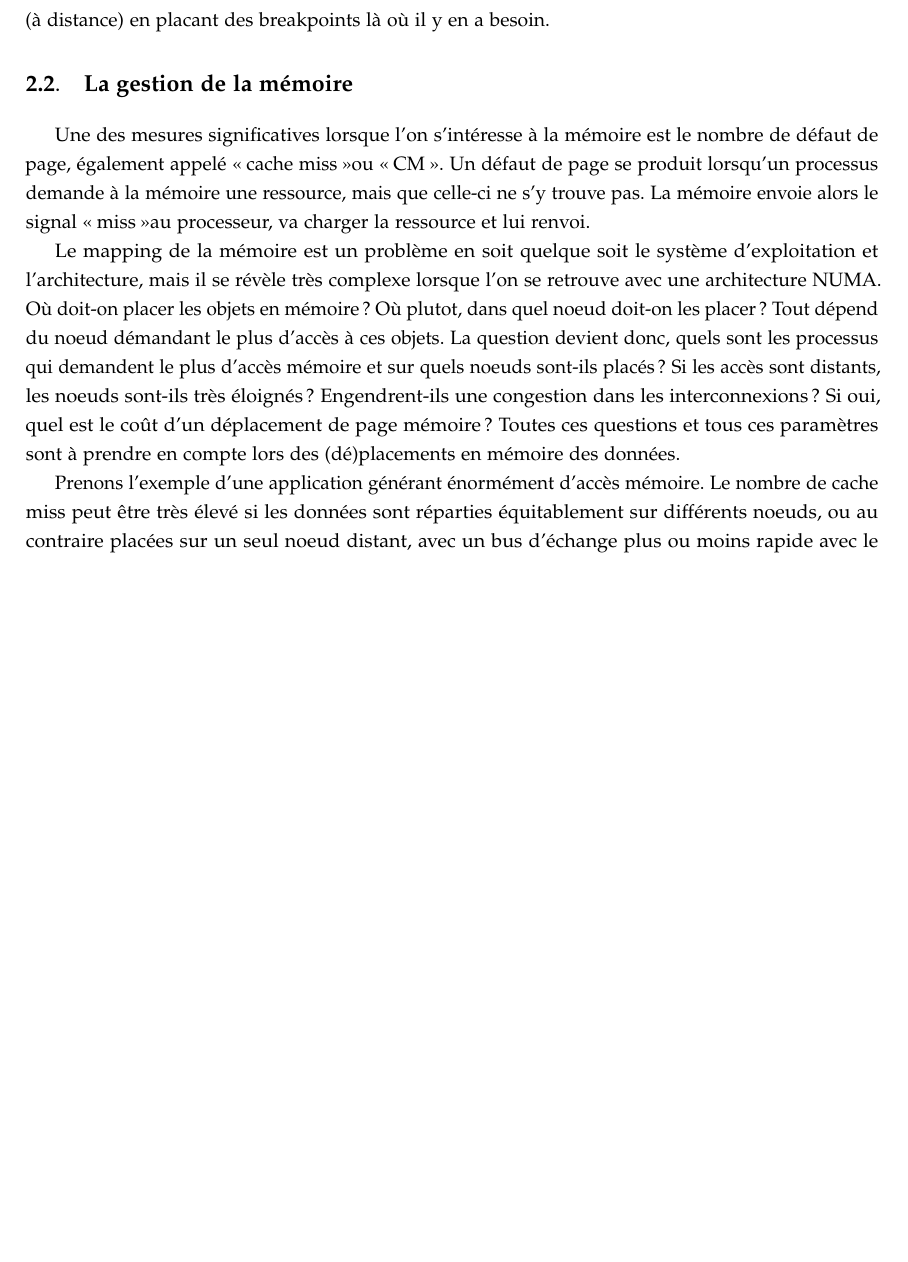
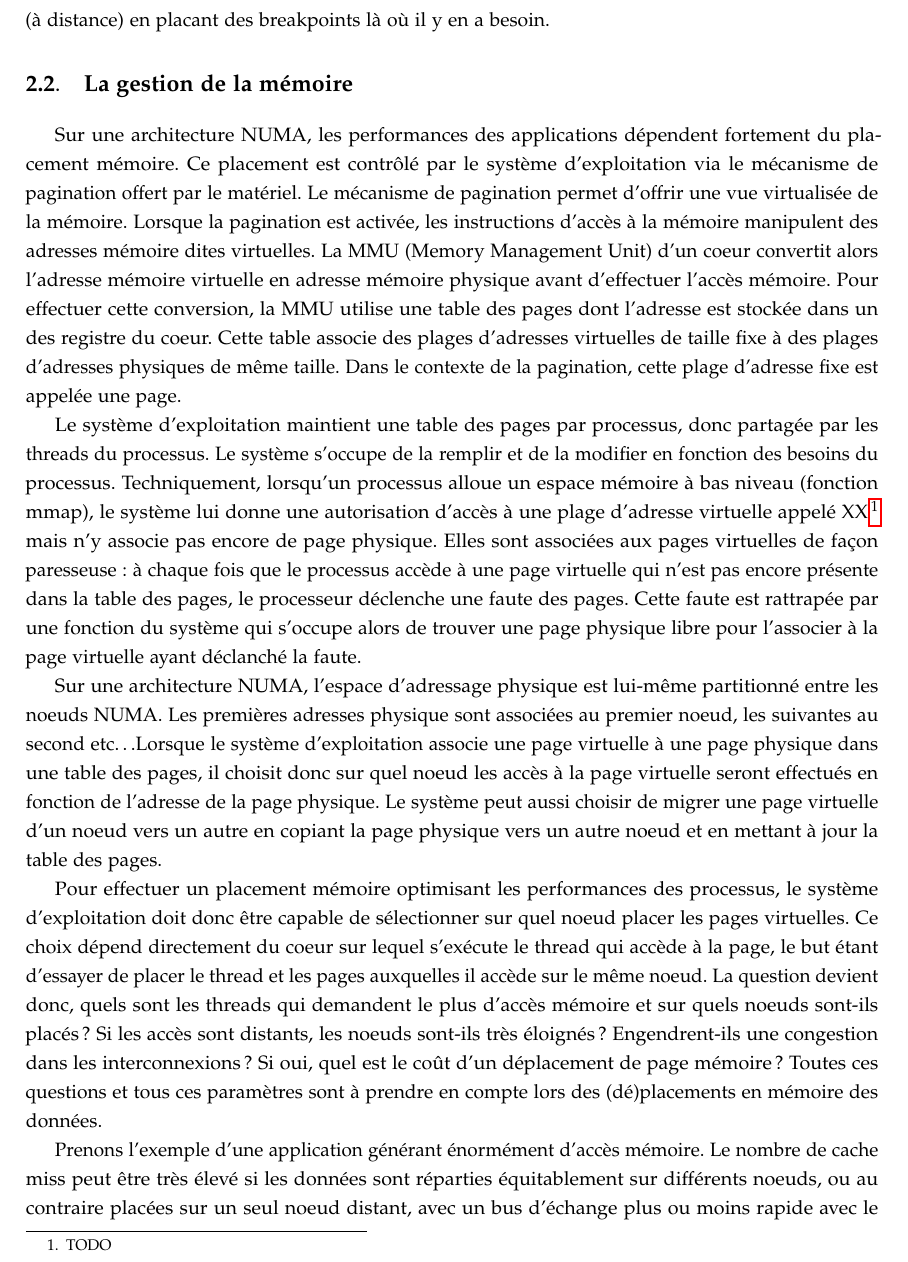
Before and after one commit to walafc0/PSAR-Docs, a LaTeX thesis (inter-report/src/report.tex, which reads inter-report/src/context.tex): part of page 7 of 9 before the commit and part of page 7 of 10 after it, cut so that both start at the same text, the shorter picture padded with empty space. Compiled offline with pdfLaTeX.

Commit message:
change section 2.2 (memory)

```diff
--- a/inter-report/src/context.tex
+++ b/inter-report/src/context.tex
@@ -96,23 +96,67 @@
 
   \section{La gestion de la mémoire}
 
-    Une des mesures significatives lorsque l'on s'intéresse à la mémoire est le
-    nombre de défaut de page, également appelé \og cache miss\fg ou \og CM\fg. Un
-    défaut de page se produit lorsqu'un processus demande à la mémoire une
-    ressource, mais que celle-ci ne s'y trouve pas. La mémoire envoie alors le signal
-    \og miss\fg au processeur, va charger la ressource et lui renvoi.
+    Sur une architecture NUMA, les performances des applications dépendent
+    fortement du placement mémoire. Ce placement est contrôlé par le système
+    d'exploitation via le mécanisme de pagination offert par le matériel. Le
+    mécanisme de pagination permet d'offrir une vue virtualisée de la
+    mémoire. Lorsque la pagination est activée, les instructions d'accès à la
+    mémoire manipulent des adresses mémoire dites virtuelles. La MMU (Memory
+    Management Unit) d'un coeur convertit alors l'adresse mémoire virtuelle en
+    adresse mémoire physique avant d'effectuer l'accès mémoire. Pour effectuer
+    cette conversion, la MMU utilise une table des pages dont l'adresse est
+    stockée dans un des registre du coeur. Cette table associe des plages
+    d'adresses virtuelles de taille fixe à des plages d'adresses physiques de
+    même taille. Dans le contexte de la pagination, cette plage d'adresse fixe
+    est appelée une page.
 
-    Le mapping de la mémoire est un problème en soit quelque soit le système
-    d'exploitation et l'architecture, mais il se révèle très complexe lorsque
-    l'on se retrouve avec une architecture NUMA. Où doit-on placer les objets en
-    mémoire ? Où plutot, dans quel noeud doit-on les placer ? Tout dépend du
-    noeud démandant le plus d'accès à ces objets. La question devient donc,
-    quels sont les processus qui demandent le plus d'accès mémoire et sur quels
-    noeuds sont-ils placés ? Si les accès sont distants, les noeuds sont-ils
-    très éloignés ? Engendrent-ils une congestion dans les interconnexions ? Si
-    oui, quel est le coût d'un déplacement de page mémoire ?  Toutes ces
-    questions et tous ces paramètres sont à prendre en compte lors des
-    (dé)placements en mémoire des données.
+    Le système d'exploitation maintient une table des pages par processus, donc
+    partagée par les threads du processus. Le système s'occupe de la remplir et
+    de la modifier en fonction des besoins du processus. Techniquement,
+    lorsqu'un processus alloue un espace mémoire à bas niveau (fonction mmap),
+    le système lui donne une autorisation d'accès à une plage d'adresse
+    virtuelle appelé XX\footnote{TODO} mais n'y associe pas encore de page
+    physique. Elles sont associées aux pages virtuelles de façon paresseuse : à
+    chaque fois que le processus accède à une page virtuelle qui n'est pas
+    encore présente dans la table des pages, le processeur déclenche une faute
+    des pages. Cette faute est rattrapée par une fonction du système qui
+    s'occupe alors de trouver une page physique libre pour l'associer à la page
+    virtuelle ayant déclanché la faute.
+
+    Sur une architecture NUMA, l'espace d'adressage physique est lui-même
+    partitionné entre les noeuds NUMA. Les premières adresses physique sont
+    associées au premier noeud, les suivantes au second etc\ldots Lorsque le
+    système d'exploitation associe une page virtuelle à une page physique dans
+    une table des pages, il choisit donc sur quel noeud les accès à la page
+    virtuelle seront effectués en fonction de l'adresse de la page physique. Le
+    système peut aussi choisir de migrer une page virtuelle d'un noeud vers un
+    autre en copiant la page physique vers un autre noeud et en mettant à jour
+    la table des pages.
+
+    Pour effectuer un placement mémoire optimisant les performances des
+    processus, le système d'exploitation doit donc être capable de sélectionner
+    sur quel noeud placer les pages virtuelles. Ce choix dépend directement du
+    coeur sur lequel s'exécute le thread qui accède à la page, le but étant
+    d'essayer de placer le thread et les pages auxquelles il accède sur le même
+    noeud. La question devient donc, quels sont les threads qui demandent le
+    plus d’accès mémoire et sur quels noeuds sont-ils placés?
+    %% Une des mesures significatives lorsque l'on s'intéresse à la mémoire est
+    %% le nombre de défaut de page, également appelé \og cache miss\fg ou \og
+    %% CM\fg. Un défaut de page se produit lorsqu'un processus demande à la
+    %% mémoire une ressource, mais que celle-ci ne s'y trouve pas. La mémoire
+    %% envoie alors le signal \og miss\fg au processeur, va charger la ressource
+    %% et lui renvoi.  Le mapping de la mémoire est un problème en soit quelque
+    %% soit le système d'exploitation et l'architecture, mais il se révèle très
+    %% complexe lorsque l'on se retrouve avec une architecture NUMA. Où doit-on
+    %% placer les objets en mémoire ? Où plutot, dans quel noeud doit-on les
+    %% placer ? Tout dépend du noeud démandant le plus d'accès à ces objets. La
+    %% question devient donc, quels sont les processus qui demandent le plus
+    %% d'accès mémoire et sur quels noeuds sont-ils placés ?
+    Si les accès sont distants, les noeuds sont-ils très éloignés ?
+    Engendrent-ils une congestion dans les interconnexions ? Si oui, quel est le
+    coût d'un déplacement de page mémoire ? Toutes ces questions et tous ces
+    paramètres sont à prendre en compte lors des (dé)placements en mémoire des
+    données.
 
     Prenons l'exemple d'une application générant énormément d'accès mémoire. Le
     nombre de cache miss peut être très élevé si les données sont réparties
```
